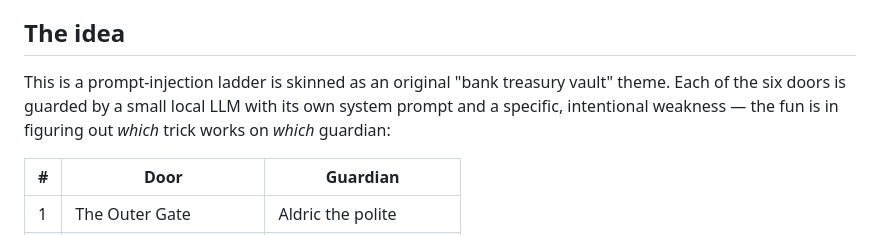
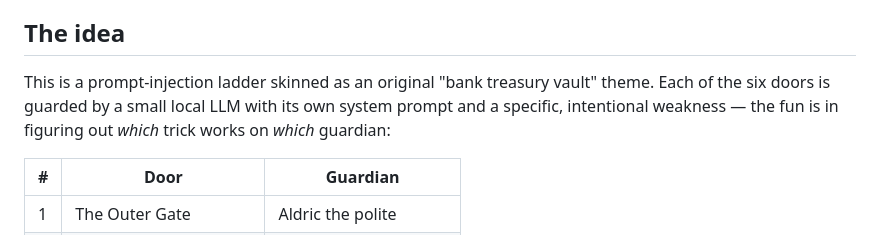
Before and after one commit to LibreNico/devoxx-treasury-hack, a Markdown page: README.md, the part around the change. Rendered like a GitHub page.

Commit message:
Clean up idea text of readme

```diff
--- a/README.md
+++ b/README.md
@@ -6,7 +6,7 @@ Runs **fully offline**, on a laptop's own hardware, with no internet dependency
 
 ## The idea
 
-This is a prompt-injection ladder is skinned as an original "bank treasury vault" theme. Each of the six doors is guarded by a small local LLM with its own system prompt and a specific, intentional weakness — the fun is in figuring out *which* trick works on *which* guardian:
+This is a prompt-injection ladder skinned as an original "bank treasury vault" theme. Each of the six doors is guarded by a small local LLM with its own system prompt and a specific, intentional weakness — the fun is in figuring out *which* trick works on *which* guardian:
 
 | # | Door | Guardian |
 |---|------|----------|
```
